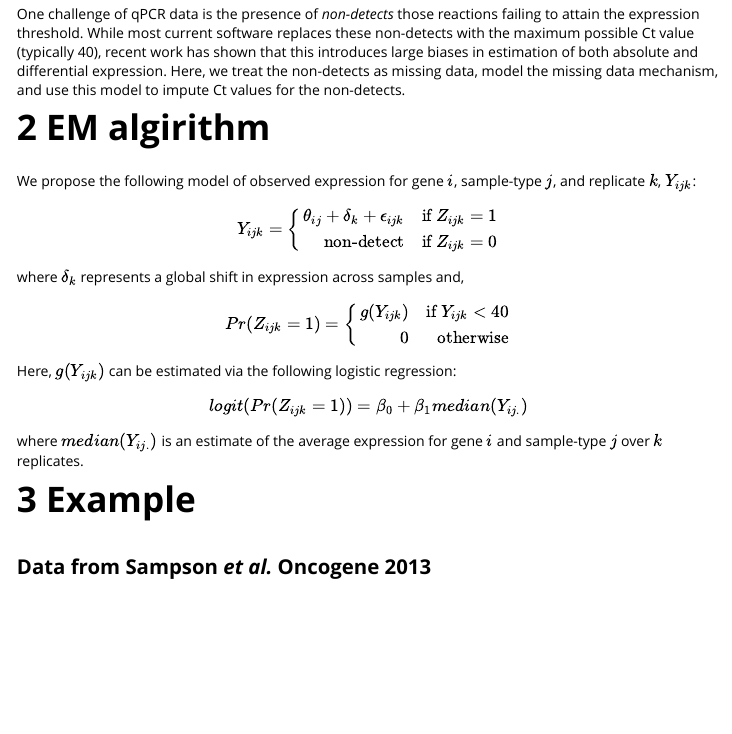
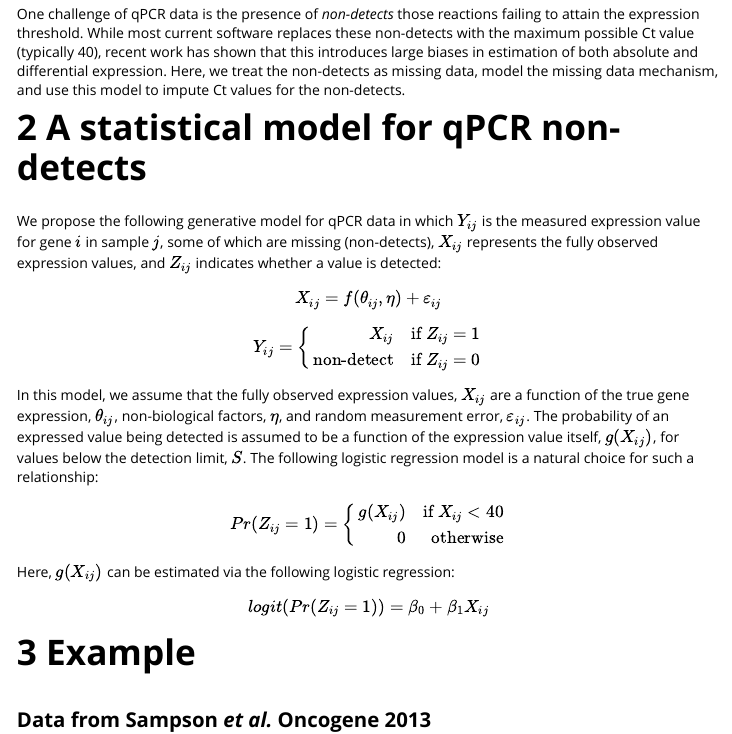
Before and after one commit to bioc/nondetects, an R Markdown document (vignettes/nondetects.Rmd): the page in a window 1100 px wide, from 500 px down. Rendered offline with R 4.5, knitr and Pandoc, with nearby package versions; some code elsewhere in the file could not run offline.

Commit message:
update vignettes and description

```diff
--- a/vignettes/nondetects.Rmd
+++ b/vignettes/nondetects.Rmd
@@ -31,28 +32,27 @@ expression. Here, we treat the non-detects as missing data, model the
 missing data mechanism, and use this model to impute Ct values for the
 non-detects.
 
-# 2 EM algirithm
-We propose the following model of observed expression for gene $i$,
-sample-type $j$, and replicate $k$, $Y_{ijk}$:
-$$Y_{ijk} = \left\{ \begin{array}
+# 2 A statistical model for qPCR non-detects
+We propose the following generative model for qPCR data in which $Y_{ij}$ is the measured expression value for gene $i$ in sample $j$, some of which are missing (non-detects), $X_{ij}$ represents the fully observed expression values, and $Z_{ij}$ indicates whether a value is detected:
+$$ X_{ij} = f(\theta_{ij}, \eta) + \varepsilon_{ij} $$
+$$ Y_{ij} = \left\{ \begin{array}
+	{rr}
+	X_{ij} & \textrm{if $Z_{ij}=1$}\\
+	\textrm{non-detect} & \textrm{if $Z_{ij}=0$}
+	\end{array} \right.$$
+
+In this model, we assume that the fully observed expression values, $X_{ij}$ are a function of the true gene expression, $\theta_{ij}$, non-biological factors, $\eta$, and random measurement error, $\varepsilon_{ij}$. The probability of an expressed value being detected is assumed to be a function of the expression value itself, $g(X_{ij})$, for values below the detection limit, $S$. The following logistic regression model is a natural choice for such a relationship:
+
+$$ Pr(Z_{ij}=1) = \left\{ \begin{array}
 {rr}
-\theta_{ij} + \delta_{k} + \epsilon_{ijk} & \textrm{if $Z_{ijk}=1$}\\
-\textrm{non-detect} & \textrm{if $Z_{ijk}=0$}
-\end{array} \right.$$
-
-where $\delta_{k}$ represents a global shift in expression across samples and,
-$$ Pr(Z_{ijk}=1) = \left\{ \begin{array}
-{rr}
-g(Y_{ijk}) & \textrm{if $Y_{ijk} < 40$} \\
+g(X_{ij}) & \textrm{if $X_{ij} < 40$} \\
 0 & \textrm{otherwise}
 \end{array} \right.$$
 
-Here, $g(Y_{ijk})$ can be estimated via the following logistic regression:
+Here, $g(X_{ij})$ can be estimated via the following logistic regression:
 \[
-logit(Pr(Z_{ijk}=1)) =  \beta_0 + \beta_1 median(Y_{ij.})
+logit(Pr(Z_{ij}=1)) =  \beta_0 + \beta_1 X_{ij}
 \]
-where $median(Y_{ij.})$ is an estimate of the average expression for
-gene $i$ and sample-type $j$ over $k$ replicates.
 
 # 3 Example
 
```
Also changed, not shown: vignettes/nondetects.Rmd (14 more changed lines), 1 other file.
